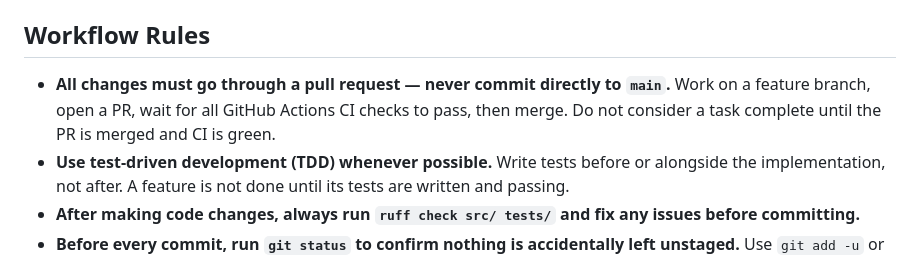
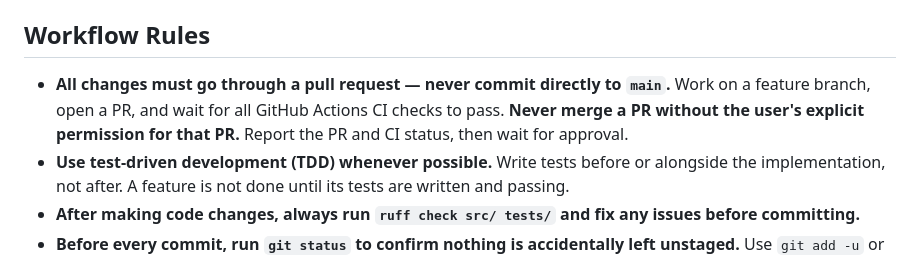
Before and after one commit to chhenni/MeshtasticBot, a Markdown page: .github/copilot-instructions.md, the part around the change. Drawn GitHub-style.

```diff
--- a/.github/copilot-instructions.md
+++ b/.github/copilot-instructions.md
@@ -70,8 +70,8 @@ python src/main.py          # or ./run_dummy.sh for no-device dummy mode
 ## Workflow Rules
 
 - **All changes must go through a pull request — never commit directly to `main`.**
-  Work on a feature branch, open a PR, wait for all GitHub Actions CI checks to pass, then merge.
-  Do not consider a task complete until the PR is merged and CI is green.
+  Work on a feature branch, open a PR, and wait for all GitHub Actions CI checks to pass.
+  **Never merge a PR without the user's explicit permission for that PR.** Report the PR and CI status, then wait for approval.
 - **Use test-driven development (TDD) whenever possible.**
   Write tests before or alongside the implementation, not after. A feature is not done until its tests are written and passing.
 - **After making code changes, always run `ruff check src/ tests/` and fix any issues before committing.**
```
Also changed, not shown: CLAUDE.md (+1 -1 lines).
